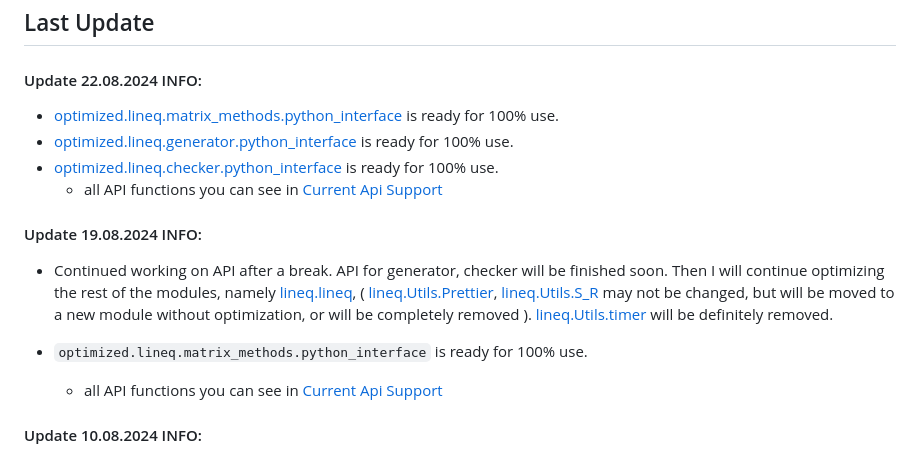
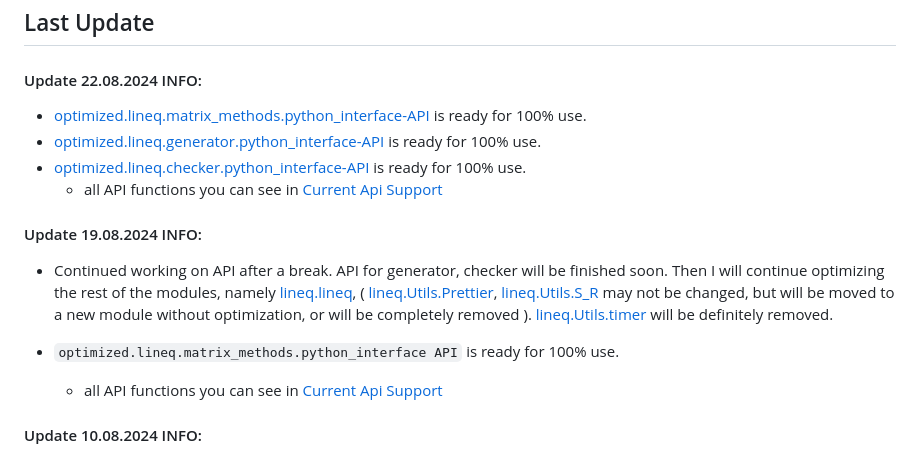
Before and after one commit to VIA-s-acc/Prac_Codes, a Markdown page: README.MD, the part around the change. Rendered like a GitHub page.

Commit message:
📃 docs(Change Readme, ADD INFO ABOUT UPDATE 22082024): New API review
NEW API

TODO -> optimizing lineq

```diff
--- a/README.MD
+++ b/README.MD
@@ -16,9 +16,9 @@ Repository for mathematical codes ( 2 variants - optimized, non-optimized )
 ## Last Update
 
 #### Update 22.08.2024 INFO:
-- [optimized.lineq.matrix_methods.python_interface](optimized/lineq/matrix_methods/Module/module.py) is ready for 100% use.
-- [optimized.lineq.generator.python_interface](optimized/lineq/generator/Module/generator.py) is ready for 100% use.
-- [optimized.lineq.checker.python_interface](optimized/lineq/checker/Module/checker.py) is ready for 100% use.
+- [optimized.lineq.matrix_methods.python_interface-API](optimized/lineq/matrix_methods/Module/module.py) is ready for 100% use.
+- [optimized.lineq.generator.python_interface-API](optimized/lineq/generator/Module/generator.py) is ready for 100% use.
+- [optimized.lineq.checker.python_interface-API](optimized/lineq/checker/Module/checker.py) is ready for 100% use.
     - all API functions you can see in [Current Api Support](INFO/Optimized.md#current-api-support)
 
 
@@ -26,7 +26,7 @@ Repository for mathematical codes ( 2 variants - optimized, non-optimized )
 
 - Continued working on API after a break. API for generator, checker will be finished soon. Then I will continue optimizing the rest of the modules, namely [lineq.lineq](Lineq/LinEq/lineq.py), ( [lineq.Utils.Prettier](Lineq/LinEq/Utils/Prettier.py), [lineq.Utils.S_R](Lineq/LinEq/Utils/S_R.py) may not be changed, but will be moved to a new module without optimization, or will be completely removed ). [lineq.Utils.timer](Lineq/LinEq/Utils/timer.py) will be definitely removed.
 
-- `optimized.lineq.matrix_methods.python_interface` is ready for 100% use.
+- `optimized.lineq.matrix_methods.python_interface API` is ready for 100% use.
     - all API functions you can see in [Current Api Support](INFO/Optimized.md#current-api-support)
 
 #### Update 10.08.2024 INFO:
```
